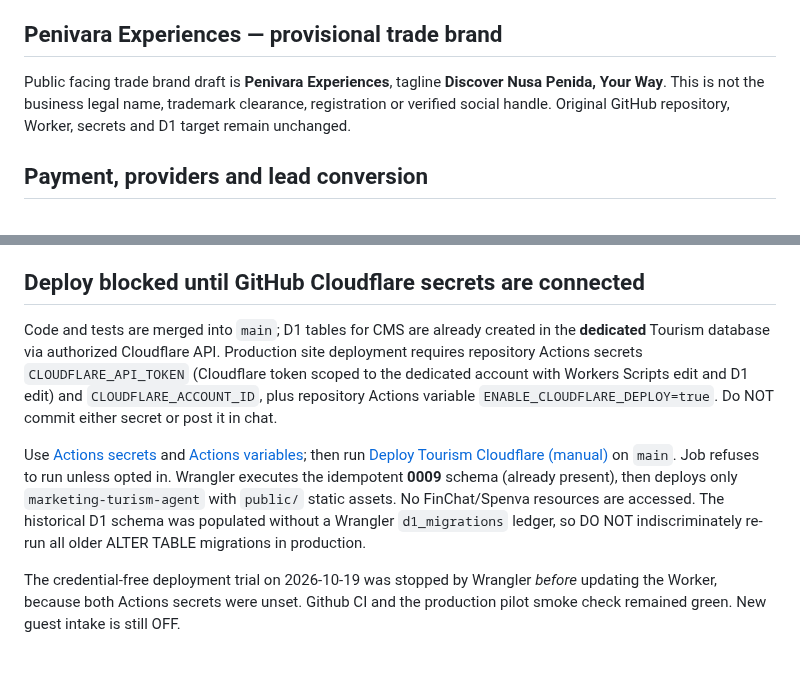
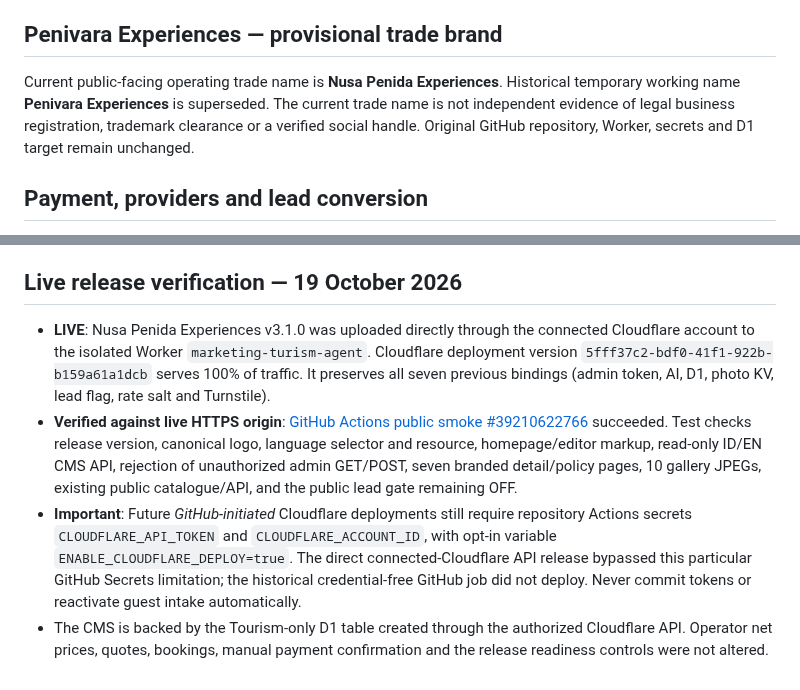
Before and after one commit to rama160/Marketing-turism, a Markdown page: README.md, 2 parts joined by grey strips. Drawn GitHub-style.

Commit message:
docs: confirm live Cloudflare tourism 3.1.0 release and external smoke verification

```diff
--- a/README.md
+++ b/README.md
@@ -42,7 +42,7 @@ Pre-deploy isolation guard: `scripts/preflight.mjs` blocks changes to Worker, D1
 PWA: SVG install icon, public static offline cache; no offline editing/booking or cached guest personal data. Turnstile CSP is consistent between Worker pilot and `public/_headers` for future deployment.
 
 ## Penivara Experiences — provisional trade brand
-Public facing trade brand draft is **Penivara Experiences**, tagline **Discover Nusa Penida, Your Way**. This is not the business legal name, trademark clearance, registration or verified social handle. Original GitHub repository, Worker, secrets and D1 target remain unchanged.
+Current public-facing operating trade name is **Nusa Penida Experiences**. Historical temporary working name **Penivara Experiences** is superseded. The current trade name is not independent evidence of legal business registration, trademark clearance or a verified social handle. Original GitHub repository, Worker, secrets and D1 target remain unchanged.
 
 ## Payment, providers and lead conversion
 Transfer bank is manual only; confirm real funds directly before marking PAID. QRIS is NOT CONFIGURED and no QR code/account may be invented. New guest enquiries may be collected when separately authorised, while operators can be assigned and contacted later. No binding price/payment before validated provider, availability and safe capacity of 6 or 7 as applicable.
@@ -101,9 +101,8 @@ The ten CC-licensed JPEGs are already committed at `public/photos/*.jpg`. Cloudf
 - Execute `npx wrangler d1 execute marketing-turism-db --remote --file=database/migrations/0009_site_content.sql` before `npx wrangler deploy` (dedicated Worker only). The migration is additive and leaves existing operator rates, quotes and bookings untouched.
 - Public copy is intended for marketing text, not legal notices or unconfirmed commercial claims. Operator quotes and margins remain controlled by canonical pricing rules; lead intake stays OFF until readiness approval.
 
-## Deploy blocked until GitHub Cloudflare secrets are connected
-Code and tests are merged into `main`; D1 tables for CMS are already created in the **dedicated** Tourism database via authorized Cloudflare API. Production site deployment requires repository Actions secrets `CLOUDFLARE_API_TOKEN` (Cloudflare token scoped to the dedicated account with Workers Scripts edit and D1 edit) and `CLOUDFLARE_ACCOUNT_ID`, plus repository Actions variable `ENABLE_CLOUDFLARE_DEPLOY=true`. Do NOT commit either secret or post it in chat.
-
-Use [Actions secrets](https://github.com/rama160/Marketing-turism/settings/secrets/actions) and [Actions variables](https://github.com/rama160/Marketing-turism/settings/variables/actions); then run [Deploy Tourism Cloudflare (manual)](https://github.com/rama160/Marketing-turism/actions/workflows/deploy-cloudflare.yml) on `main`. Job refuses to run unless opted in. Wrangler executes the idempotent **0009** schema (already present), then deploys only `marketing-turism-agent` with `public/` static assets. No FinChat/Spenva resources are accessed. The historical D1 schema was populated without a Wrangler `d1_migrations` ledger, so DO NOT indiscriminately re-run all older ALTER TABLE migrations in production.
-
-The credential-free deployment trial on 2026-10-19 was stopped by Wrangler *before* updating the Worker, because both Actions secrets were unset. Github CI and the production pilot smoke check remained green. New guest intake is still OFF.
+## Live release verification — 19 October 2026
+- **LIVE**: Nusa Penida Experiences v3.1.0 was uploaded directly through the connected Cloudflare account to the isolated Worker `marketing-turism-agent`. Cloudflare deployment version `5fff37c2-bdf0-41f1-922b-b159a61a1dcb` serves 100% of traffic. It preserves all seven previous bindings (admin token, AI, D1, photo KV, lead flag, rate salt and Turnstile).
+- **Verified against live HTTPS origin**: [GitHub Actions public smoke #39210622766](https://github.com/rama160/Marketing-turism/actions/runs/39210622766) succeeded. Test checks release version, canonical logo, language selector and resource, homepage/editor markup, read-only ID/EN CMS API, rejection of unauthorized admin GET/POST, seven branded detail/policy pages, 10 gallery JPEGs, existing public catalogue/API, and the public lead gate remaining OFF.
+- **Important**: Future *GitHub-initiated* Cloudflare deployments still require repository Actions secrets `CLOUDFLARE_API_TOKEN` and `CLOUDFLARE_ACCOUNT_ID`, with opt-in variable `ENABLE_CLOUDFLARE_DEPLOY=true`. The direct connected-Cloudflare API release bypassed this particular GitHub Secrets limitation; the historical credential-free GitHub job did not deploy. Never commit tokens or reactivate guest intake automatically.
+- The CMS is backed by the Tourism-only D1 table created through the authorized Cloudflare API. Operator net prices, quotes, bookings, manual payment confirmation and the release readiness controls were not altered.
```
